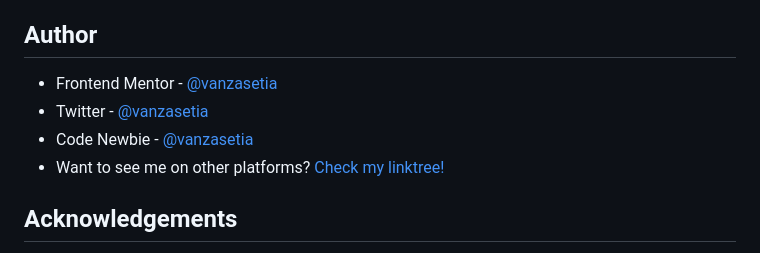
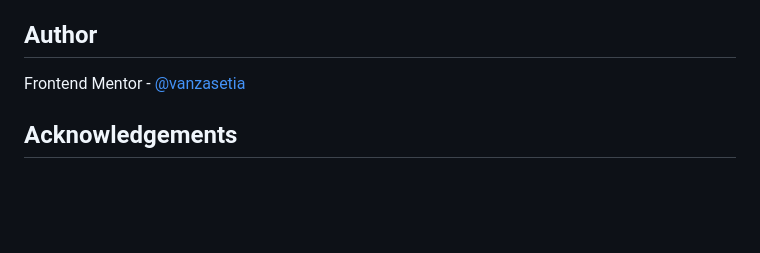
Before and after one commit to vanzasetia/designo-multi-page-website, a Markdown page: README.md, the part around the change. GitHub-like rendering; blank space fills up the shorter version.

Commit message:
Remove dead social links

```diff
--- a/README.md
+++ b/README.md
@@ -506,10 +506,7 @@ After that, if the users on the location page with JavaScript enabled, they get
 
 ## Author
 
-- Frontend Mentor - [@vanzasetia](https://frontendmentor.io/profile/vanzasetia)
-- Twitter - [@vanzasetia](https://twitter.com/vanzasetia)
-- Code Newbie - [@vanzasetia](https://community.codenewbie.org/vanzasetia)
-- Want to see me on other platforms? [Check my linktree!](https://linktr.ee/vanzasetia)
+Frontend Mentor - [@vanzasetia](https://frontendmentor.io/profile/vanzasetia)
 
 ## Acknowledgements
 
```
